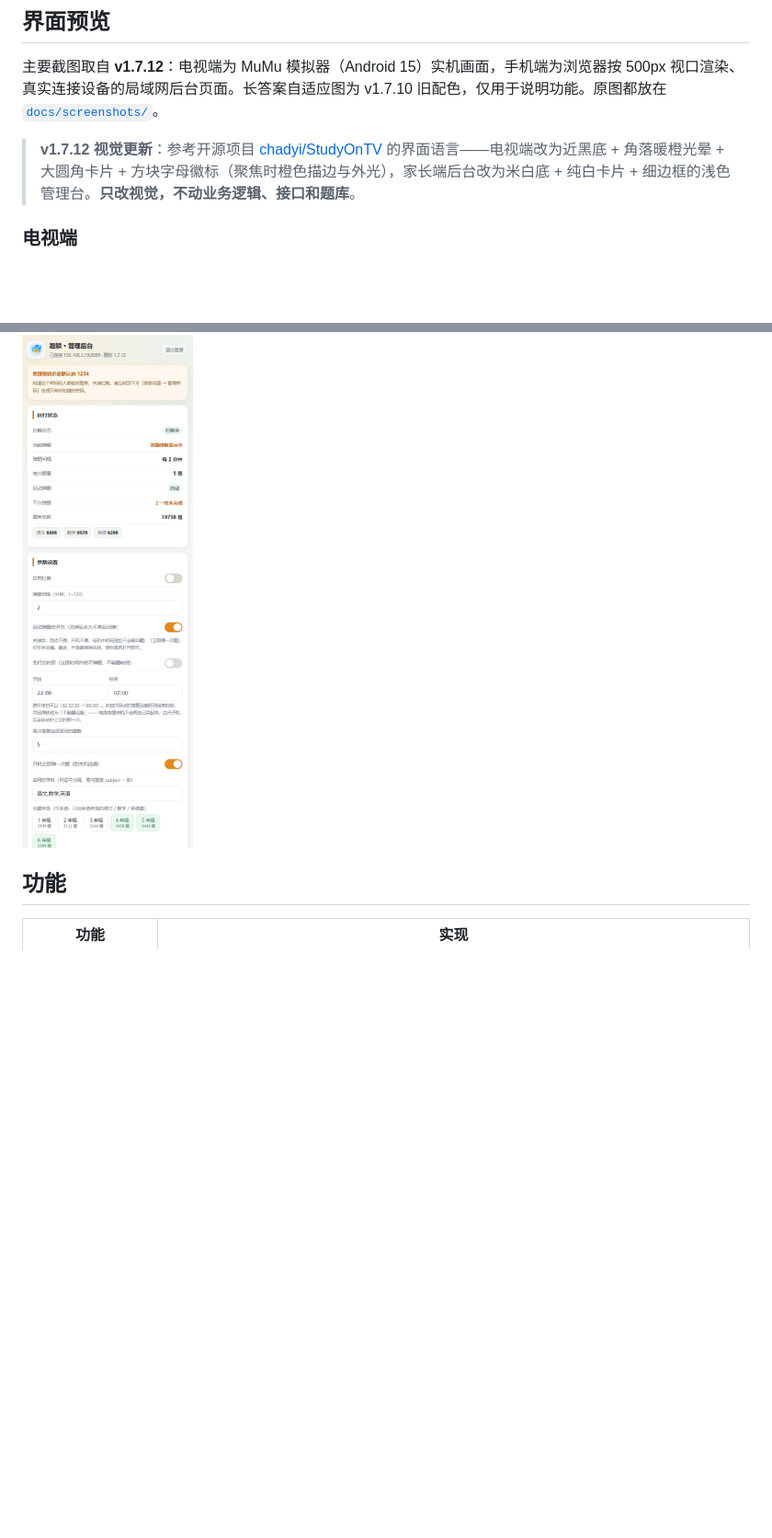
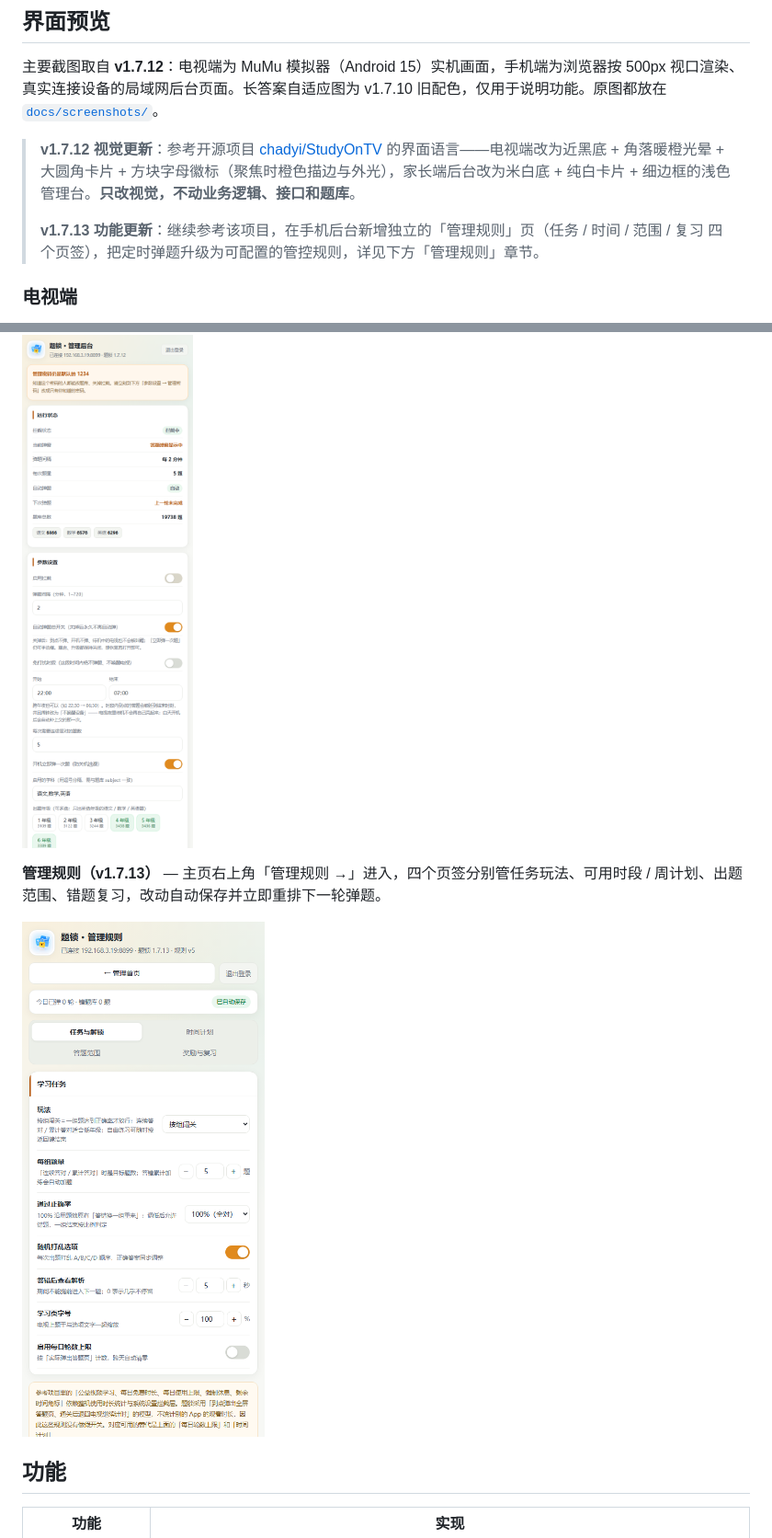
Before and after one commit to andyzhang201310-coder/QlockOnTV, a Markdown page: README.md, 2 parts joined by grey strips. Shown at 92% size. GitHub-like rendering; pictures changed too: docs/screenshots/admin-rules.png (added); blank space fills up the shorter version.

```diff
--- a/README.md
+++ b/README.md
@@ -7,6 +7,8 @@
 主要截图取自 **v1.7.12**：电视端为 MuMu 模拟器（Android 15）实机画面，手机端为浏览器按 500px 视口渲染、真实连接设备的局域网后台页面。长答案自适应图为 v1.7.10 旧配色，仅用于说明功能。原图都放在 [`docs/screenshots/`](docs/screenshots/)。
 
 > **v1.7.12 视觉更新**：参考开源项目 [chadyi/StudyOnTV](https://github.com/chadyi/StudyOnTV) 的界面语言——电视端改为近黑底 + 角落暖橙光晕 + 大圆角卡片 + 方块字母徽标（聚焦时橙色描边与外光），家长端后台改为米白底 + 纯白卡片 + 细边框的浅色管理台。**只改视觉，不动业务逻辑、接口和题库**。
+>
+> **v1.7.13 功能更新**：继续参考该项目，在手机后台新增独立的「管理规则」页（任务 / 时间 / 范围 / 复习 四个页签），把定时弹题升级为可配置的管控规则，详见下方「管理规则」章节。
 
 ### 电视端
 
@@ -35,6 +37,10 @@
 **管理主页** — 运行状态、答题间隔 / 题数 / 学科、1–6 年级题库选择，以及「立即弹一次题」「从现在重新计时」「立即解锁」等操作；右上角可退出登录。
 
 ![题锁 · 管理后台主页](docs/screenshots/admin-panel.png)
+
+**管理规则（v1.7.13）** — 主页右上角「管理规则 →」进入，四个页签分别管任务玩法、可用时段 / 周计划、出题范围、错题复习，改动自动保存并立即重排下一轮弹题。
+
+![题锁 · 管理规则](docs/screenshots/admin-rules.png)
 
 ## 功能
 
```
Also changed, not shown: other parts of README.md (+29 -2 lines), docs/screenshots/tv-rules-streak.png (added), 15 other files.
